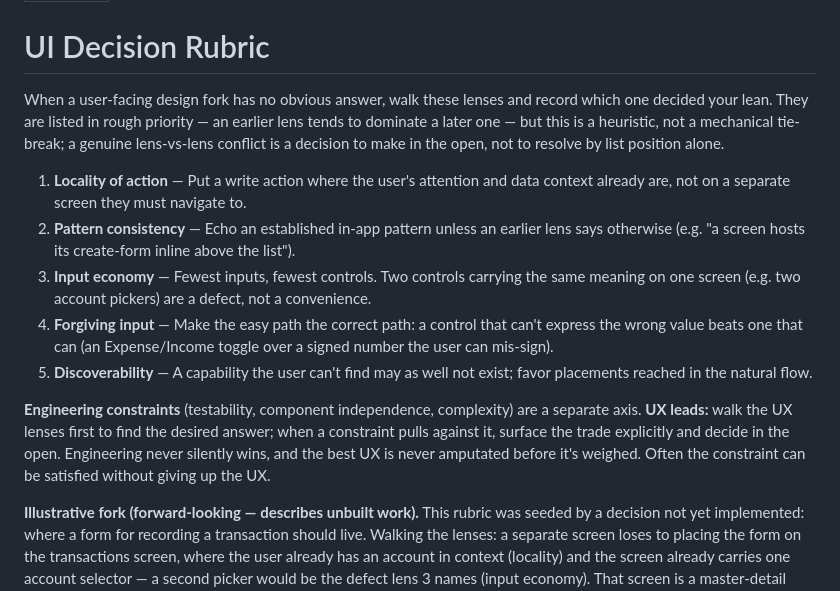
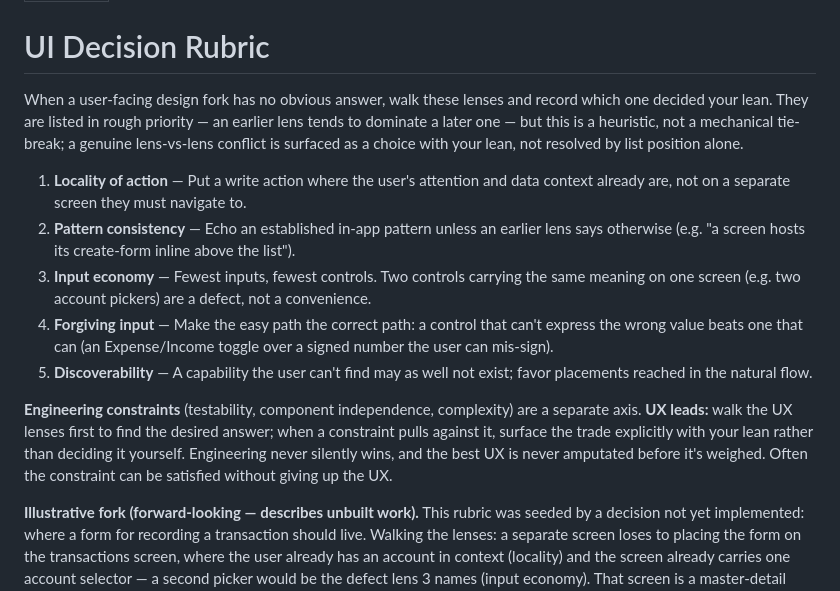
Before and after one commit to jakewan/finch, a Markdown page: .claude/rules/ui-decisions.md, the part around the change. Drawn GitHub-style.

Commit message:
docs(rules): surface rubric conflicts as a lean, not a decision
Rewording "settled" to "lean" left two sibling spans telling the reader to "decide in the open", which reads as permission to decide the UX-versus-engineering trade while showing the work. That trade is the case most likely to need the maintainer, so both spans now surface the choice with a lean.

```diff
--- a/.claude/rules/ui-decisions.md
+++ b/.claude/rules/ui-decisions.md
@@ -4,7 +4,7 @@ paths: "app/**/*"
 
 # UI Decision Rubric
 
-When a user-facing design fork has no obvious answer, walk these lenses and record which one decided your lean. They are listed in rough priority — an earlier lens tends to dominate a later one — but this is a heuristic, not a mechanical tie-break; a genuine lens-vs-lens conflict is a decision to make in the open, not to resolve by list position alone.
+When a user-facing design fork has no obvious answer, walk these lenses and record which one decided your lean. They are listed in rough priority — an earlier lens tends to dominate a later one — but this is a heuristic, not a mechanical tie-break; a genuine lens-vs-lens conflict is surfaced as a choice with your lean, not resolved by list position alone.
 
 1. **Locality of action** — Put a write action where the user's attention and data context already are, not on a separate screen they must navigate to.
 2. **Pattern consistency** — Echo an established in-app pattern unless an earlier lens says otherwise (e.g. "a screen hosts its create-form inline above the list").
@@ -12,7 +12,7 @@ When a user-facing design fork has no obvious answer, walk these lenses and reco
 4. **Forgiving input** — Make the easy path the correct path: a control that can't express the wrong value beats one that can (an Expense/Income toggle over a signed number the user can mis-sign).
 5. **Discoverability** — A capability the user can't find may as well not exist; favor placements reached in the natural flow.
 
-**Engineering constraints** (testability, component independence, complexity) are a separate axis. **UX leads:** walk the UX lenses first to find the desired answer; when a constraint pulls against it, surface the trade explicitly and decide in the open. Engineering never silently wins, and the best UX is never amputated before it's weighed. Often the constraint can be satisfied without giving up the UX.
+**Engineering constraints** (testability, component independence, complexity) are a separate axis. **UX leads:** walk the UX lenses first to find the desired answer; when a constraint pulls against it, surface the trade explicitly with your lean rather than deciding it yourself. Engineering never silently wins, and the best UX is never amputated before it's weighed. Often the constraint can be satisfied without giving up the UX.
 
 **Illustrative fork (forward-looking — describes unbuilt work).** This rubric was seeded by a decision not yet implemented: where a form for recording a transaction should live. Walking the lenses: a separate screen loses to placing the form on the transactions screen, where the user already has an account in context (locality) and the screen already carries one account selector — a second picker would be the defect lens 3 names (input economy). That screen is a master-detail view, so the form sits above that content, echoing how the accounts screen seats its create-form above its list (pattern consistency). Testability — a *separate axis*, not a UX lens — pulled toward an own-picker or separate-screen form; it is satisfied without bending the UX by injecting the target account into a standalone, independently-testable component. That injection is already this app's standing test pattern (see the Qt app rule's mock-injection convention), not a result the rubric invented — the rubric's contribution here is the *placement*. Recording needs a selected account, which the screen's selector already establishes.
 
```
